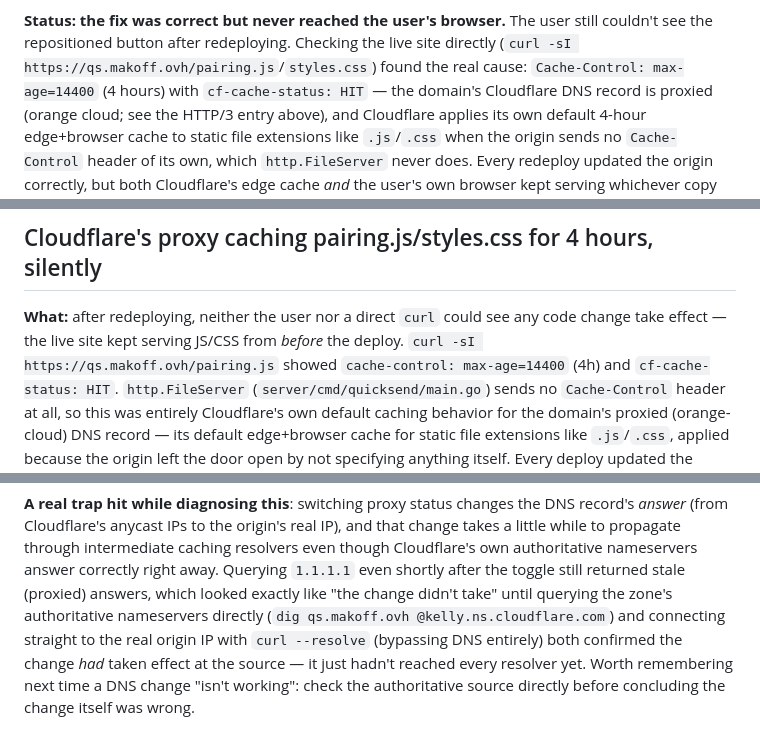
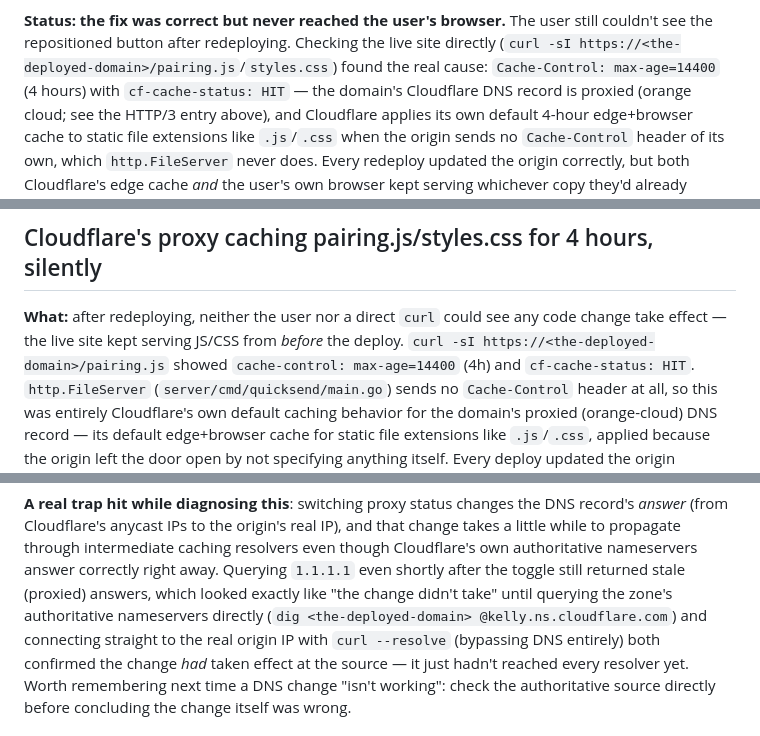
Before and after one commit to MarekOtulakowski/Quicksend, a Markdown page: docs/DECISIONS.md, 3 parts joined by grey strips. Rendered like a GitHub page.

Commit message:
Redact the real deployed domain from DECISIONS.md
The debugging write-up for tonight's Cloudflare caching investigation
accidentally used the actual production hostname instead of a
placeholder in three places, unlike every other entry in this file.
Replaced with a generic placeholder. Prior commits still contain the
real value in history; only HEAD and future clones are affected by
this change.

```diff
--- a/docs/DECISIONS.md
+++ b/docs/DECISIONS.md
@@ -1261,7 +1261,7 @@ and self-evidently clickable right below "Swap roles".
 **Status: the fix was correct but never reached the user's browser.**
 The user still couldn't see the repositioned button after redeploying.
 Checking the live site directly (`curl -sI
-https://qs.makoff.ovh/pairing.js`/`styles.css`) found the real cause:
+https://<the-deployed-domain>/pairing.js`/`styles.css`) found the real cause:
 `Cache-Control: max-age=14400` (4 hours) with `cf-cache-status: HIT` —
 the domain's Cloudflare DNS record is proxied (orange cloud; see the
 HTTP/3 entry above), and Cloudflare applies its own default 4-hour
@@ -1347,7 +1347,7 @@ continued below with two real, independent fixes.
 
 **What:** after redeploying, neither the user nor a direct `curl`
 could see any code change take effect — the live site kept serving
-JS/CSS from *before* the deploy. `curl -sI https://qs.makoff.ovh/pairing.js`
+JS/CSS from *before* the deploy. `curl -sI https://<the-deployed-domain>/pairing.js`
 showed `cache-control: max-age=14400` (4h) and `cf-cache-status: HIT`.
 `http.FileServer` (`server/cmd/quicksend/main.go`) sends no
 `Cache-Control` header at all, so this was entirely Cloudflare's own
@@ -1385,7 +1385,7 @@ Cloudflare's own authoritative nameservers answer correctly right
 away. Querying `1.1.1.1` even shortly after the toggle still returned
 stale (proxied) answers, which looked exactly like "the change didn't
 take" until querying the zone's authoritative nameservers directly
-(`dig qs.makoff.ovh @kelly.ns.cloudflare.com`) and connecting straight
+(`dig <the-deployed-domain> @kelly.ns.cloudflare.com`) and connecting straight
 to the real origin IP with `curl --resolve` (bypassing DNS entirely)
 both confirmed the change *had* taken effect at the source — it just
 hadn't reached every resolver yet. Worth remembering next time a DNS
```
